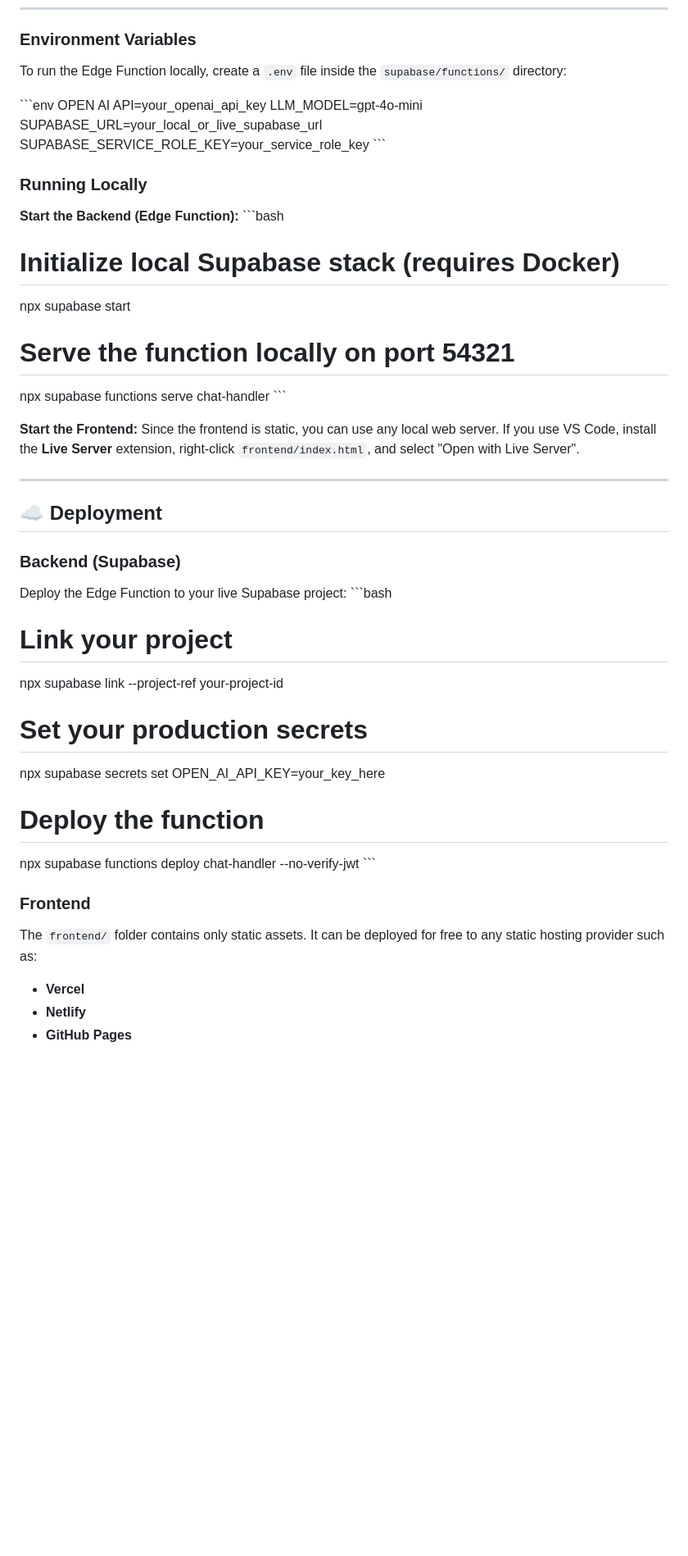
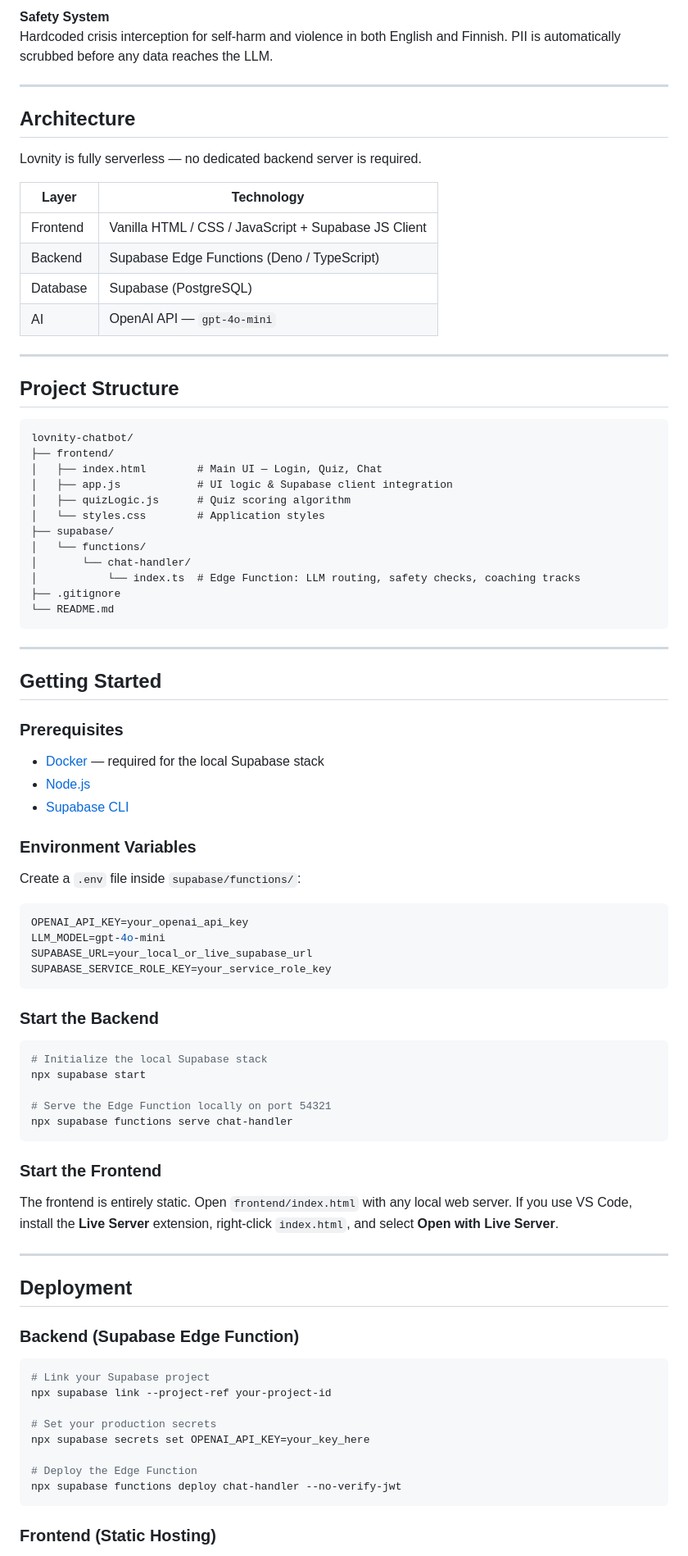
Before and after one commit to MohammadAbdurRafiSoykot/Lovnity, a Markdown page: README.md, the part around the change printed below. Shown: that part at 82% size. GitHub-like rendering; blank space fills up the shorter version.

````diff
--- a/README.md
+++ b/README.md
@@ -34,47 +53,89 @@ The application has been modernized to run entirely without a dedicated Node.js/
+**Safety System**
+Hardcoded crisis interception for self-harm and violence in both English and Finnish. PII is automatically scrubbed before any data reaches the LLM.
+
+---
+
+## Architecture
+
+Lovnity is fully serverless — no dedicated backend server is required.
+
+| Layer | Technology |
+|---|---|
+| Frontend | Vanilla HTML / CSS / JavaScript + Supabase JS Client |
+| Backend | Supabase Edge Functions (Deno / TypeScript) |
+| Database | Supabase (PostgreSQL) |
+| AI | OpenAI API — `gpt-4o-mini` |
+
+---
+
+## Project Structure
+
+```
+lovnity-chatbot/
+├── frontend/
+│   ├── index.html        # Main UI — Login, Quiz, Chat
+│   ├── app.js            # UI logic & Supabase client integration
+│   ├── quizLogic.js      # Quiz scoring algorithm
+│   └── styles.css        # Application styles
+├── supabase/
+│   └── functions/
+│       └── chat-handler/
+│           └── index.ts  # Edge Function: LLM routing, safety checks, coaching tracks
+├── .gitignore
+└── README.md
+```
+
+---
+
+## Getting Started
+
+### Prerequisites
+
+- [Docker](https://www.docker.com/) — required for the local Supabase stack
+- [Node.js](https://nodejs.org/)
+- [Supabase CLI](https://supabase.com/docs/guides/cli)
+
 ### Environment Variables
-To run the Edge Function locally, create a `.env` file inside the `supabase/functions/` directory:
 
-\`\`\`env
-OPEN AI API=your_openai_api_key
+Create a `.env` file inside `supabase/functions/`:
+
+```env
+OPENAI_API_KEY=your_openai_api_key
 LLM_MODEL=gpt-4o-mini
 SUPABASE_URL=your_local_or_live_supabase_url
 SUPABASE_SERVICE_ROLE_KEY=your_service_role_key
-\`\`\`
+```
 
-### Running Locally
+### Start the Backend
 
-**Start the Backend (Edge Function):**
-\`\`\`bash
-# Initialize local Supabase stack (requires Docker)
+```bash
+# Initialize the local Supabase stack
 npx supabase start
 
-# Serve the function locally on port 54321
+# Serve the Edge Function locally on port 54321
 npx supabase functions serve chat-handler
-\`\`\`
+```
 
-**Start the Frontend:**
-Since the frontend is static, you can use any local web server. If you use VS Code, install the **Live Server** extension, right-click `frontend/index.html`, and select "Open with Live Server".
+### Start the Frontend
+
+The frontend is entirely static. Open `frontend/index.html` with any local web server. If you use VS Code, install the **Live Server** extension, right-click `index.html`, and select **Open with Live Server**.
 
 ---
 
-## ☁️ Deployment
+## Deployment
 
-### Backend (Supabase)
-Deploy the Edge Function to your live Supabase project:
-\`\`\`bash
-# Link your project
+### Backend (Supabase Edge Function)
+
+```bash
+# Link your Supabase project
 npx supabase link --project-ref your-project-id
 
 # Set your production secrets
-npx supabase secrets set OPEN_AI_API_KEY=your_key_here
+npx supabase secrets set OPENAI_API_KEY=your_key_here
 
-# Deploy the function
+# Deploy the Edge Function
 npx supabase functions deploy chat-handler --no-verify-jwt
-\`\`\`
+```
 
-### Frontend
-The `frontend/` folder contains only static assets. It can be deployed for free to any static hosting provider such as:
-- **Vercel**
-- **Netlify**
-- **GitHub Pages**
+### Frontend (Static Hosting)
 
````
Also changed, not shown: other parts of README.md (+54 -46 lines), screenshot_chat.png (added), screenshot_quiz.png (added), screenshot_summary.png (added).
